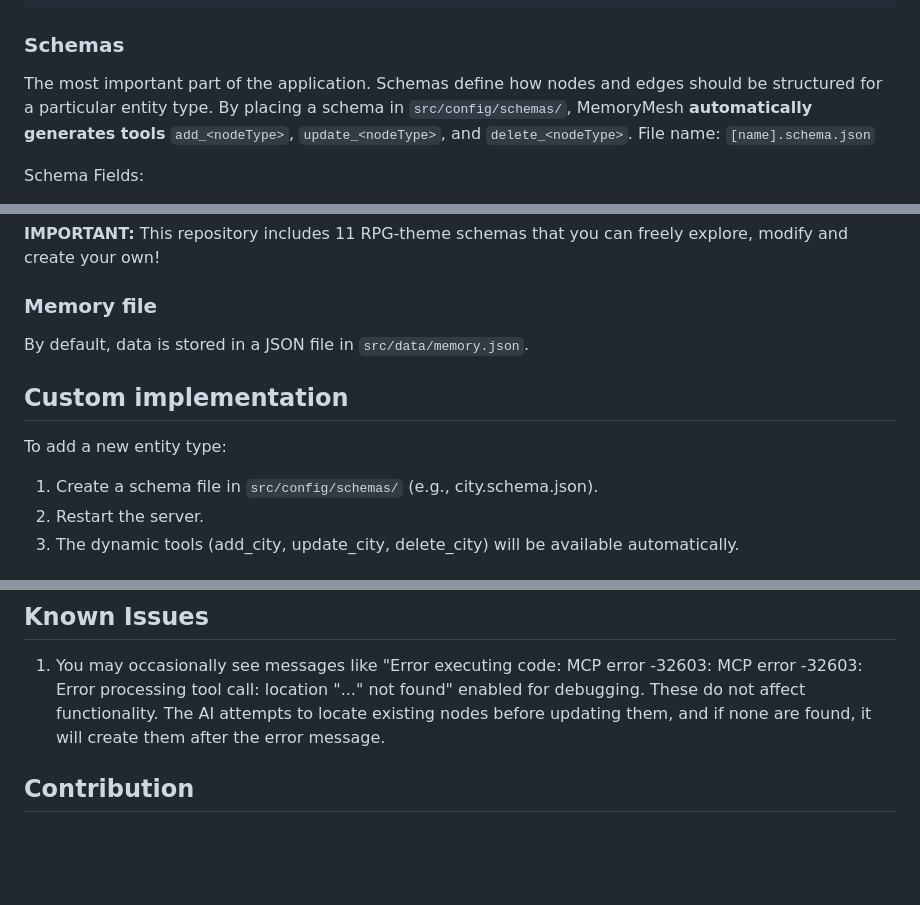
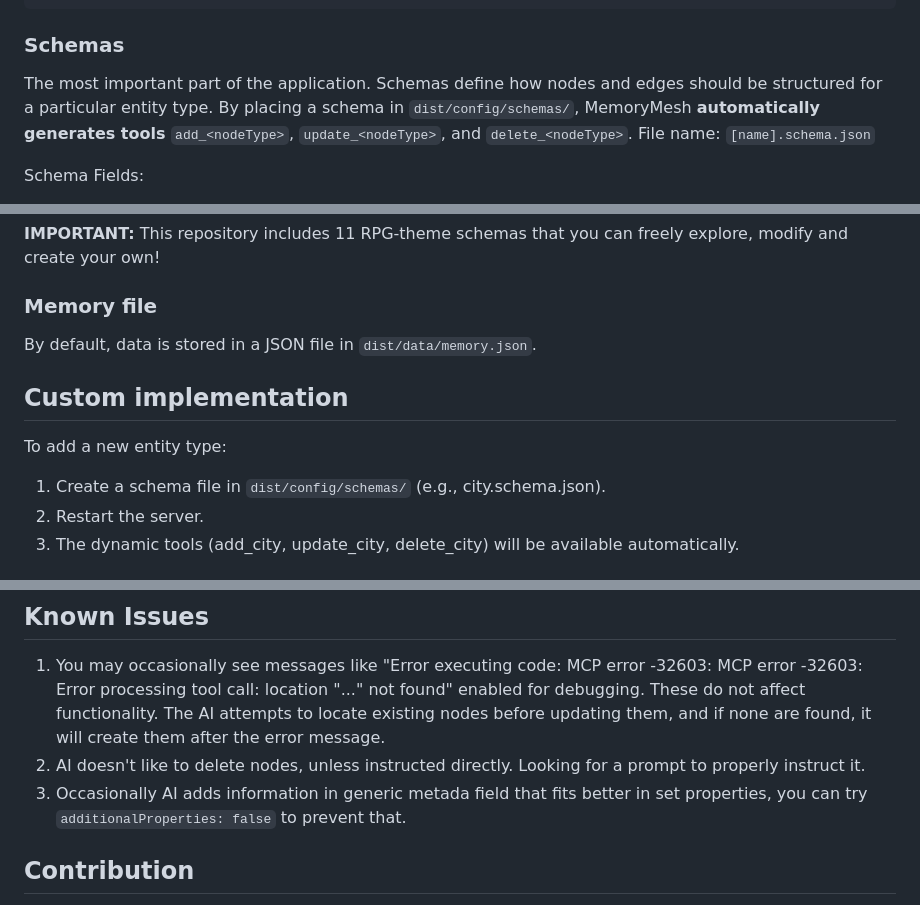
Before and after one commit to z503722728/MemoryMesh, a Markdown page: README.md, 3 parts joined by grey strips. GitHub-like rendering; blank space fills up the shorter version.

```diff
--- a/README.md
+++ b/README.md
@@ -48,7 +48,7 @@ Edges represent relationships between nodes:
 
 ### Schemas
 The most important part of the application.
-Schemas define how nodes and edges should be structured for a particular entity type. By placing a schema in `src/config/schemas/`, MemoryMesh **automatically generates tools** `add_<nodeType>`, `update_<nodeType>`, and `delete_<nodeType>`.
+Schemas define how nodes and edges should be structured for a particular entity type. By placing a schema in `dist/config/schemas/`, MemoryMesh **automatically generates tools** `add_<nodeType>`, `update_<nodeType>`, and `delete_<nodeType>`.
 File name: `[name].schema.json`
 
 Schema Fields:
@@ -111,12 +111,12 @@ With this schema, the server creates the following tools:
 **IMPORTANT:** This repository includes 11 RPG-theme schemas that you can freely explore, modify and create your own!
 
 ### Memory file
-By default, data is stored in a JSON file in `src/data/memory.json`.
+By default, data is stored in a JSON file in `dist/data/memory.json`.
 
 ## Custom implementation
 
 To add a new entity type:
-1. Create a schema file in `src/config/schemas/` (e.g., city.schema.json).
+1. Create a schema file in `dist/config/schemas/` (e.g., city.schema.json).
 2. Restart the server.
 3. The dynamic tools (add_city, update_city, delete_city) will be available automatically.
 
@@ -211,6 +213,8 @@ Add this to your Claude Desktop configuration file:
 
 ## Known Issues
 1. You may occasionally see messages like "Error executing code: MCP error -32603: MCP error -32603: Error processing tool call: location "..." not found" enabled for debugging. These do not affect functionality. The AI attempts to locate existing nodes before updating them, and if none are found, it will create them after the error message.
+2. AI doesn't like to delete nodes, unless instructed directly. Looking for a prompt to properly instruct it.
+3. Occasionally AI adds information in generic metada field that fits better in set properties, you can try `additionalProperties: false` to prevent that.
 
 ## Contribution
 This project is a personal exploration into integrating structured data with AI reasoning capabilities. Contributions, feedback, and ideas are welcome to push it further or inspire new projects.
```
Also changed, not shown: other parts of README.md (+2 -0 lines).
